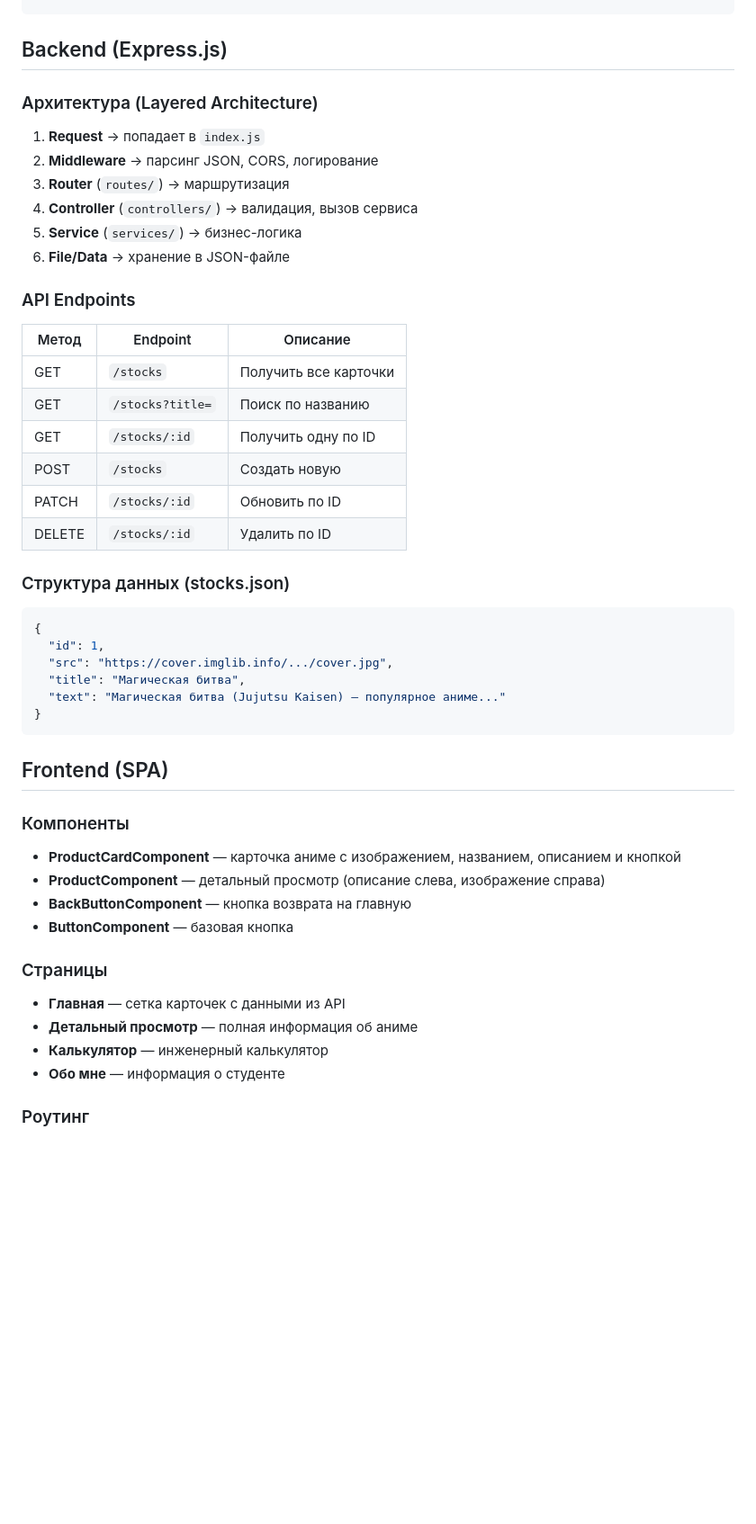
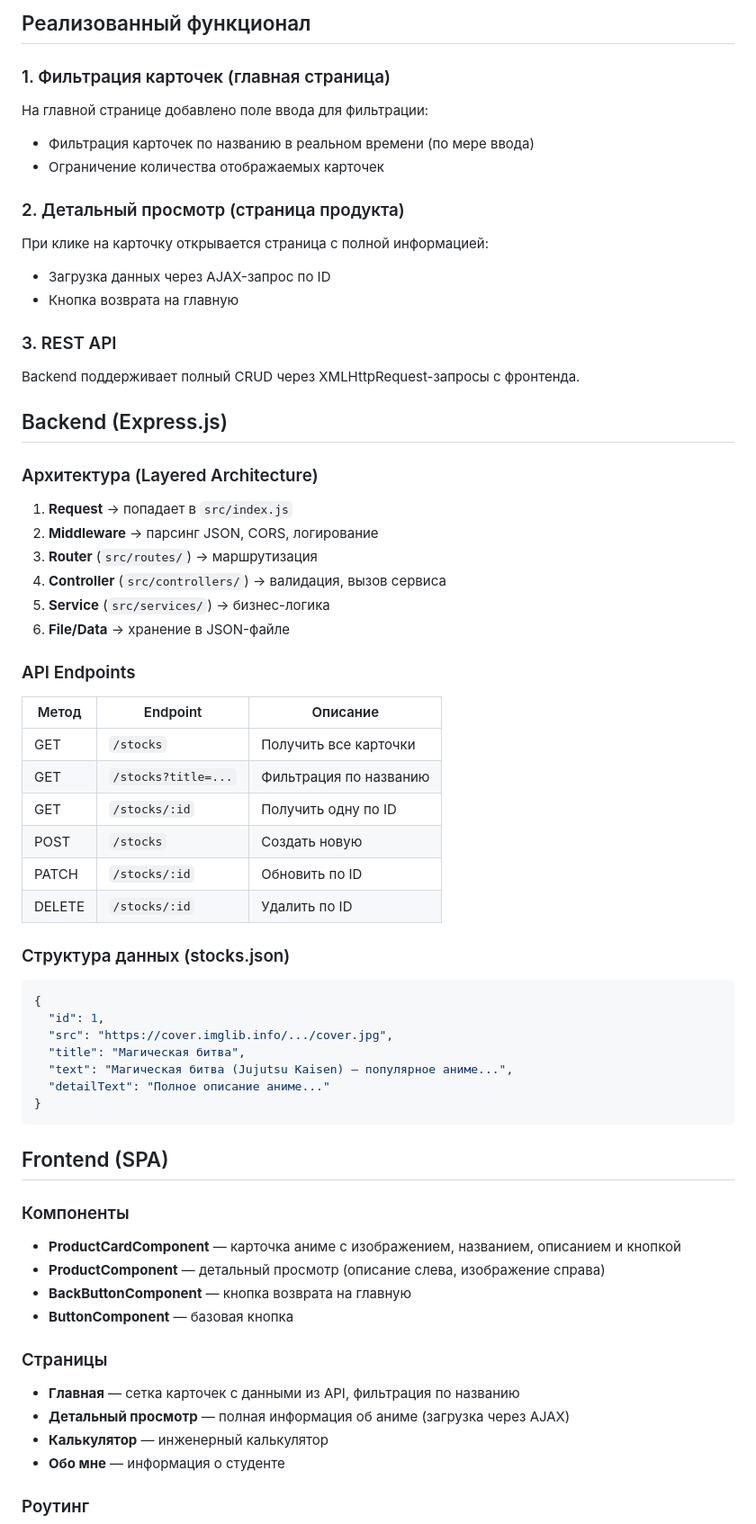
Before and after one commit to DJava2104/iu5ts-64b-psp, a Markdown page: readme.md, the part around one of its changes. Shown at 90% size. GitHub-like rendering; blank space fills up the shorter version.

````diff
--- a/readme.md
+++ b/readme.md
@@ -45,24 +68,39 @@ iu5ts-64b-psp/
+## Реализованный функционал
+
+### 1. Фильтрация карточек (главная страница)
+На главной странице добавлено поле ввода для фильтрации:
+- Фильтрация карточек по названию в реальном времени (по мере ввода)
+- Ограничение количества отображаемых карточек
+
+### 2. Детальный просмотр (страница продукта)
+При клике на карточку открывается страница с полной информацией:
+- Загрузка данных через AJAX-запрос по ID
+- Кнопка возврата на главную
+
+### 3. REST API
+Backend поддерживает полный CRUD через XMLHttpRequest-запросы с фронтенда.
+
 ## Backend (Express.js)
 
 ### Архитектура (Layered Architecture)
 
-1. **Request** → попадает в `index.js`
+1. **Request** → попадает в `src/index.js`
 2. **Middleware** → парсинг JSON, CORS, логирование
-3. **Router** (`routes/`) → маршрутизация
-4. **Controller** (`controllers/`) → валидация, вызов сервиса
-5. **Service** (`services/`) → бизнес-логика
+3. **Router** (`src/routes/`) → маршрутизация
+4. **Controller** (`src/controllers/`) → валидация, вызов сервиса
+5. **Service** (`src/services/`) → бизнес-логика
 6. **File/Data** → хранение в JSON-файле
 
 ### API Endpoints
 
-| Метод   | Endpoint          | Описание               |
-|---------|-------------------|------------------------|
-| GET     | `/stocks`         | Получить все карточки   |
-| GET     | `/stocks?title=`  | Поиск по названию      |
-| GET     | `/stocks/:id`     | Получить одну по ID     |
-| POST    | `/stocks`         | Создать новую          |
-| PATCH   | `/stocks/:id`     | Обновить по ID         |
-| DELETE  | `/stocks/:id`     | Удалить по ID          |
+| Метод   | Endpoint               | Описание               |
+|---------|------------------------|------------------------|
+| GET     | `/stocks`              | Получить все карточки   |
+| GET     | `/stocks?title=...`   | Фильтрация по названию  |
+| GET     | `/stocks/:id`          | Получить одну по ID     |
+| POST    | `/stocks`              | Создать новую           |
+| PATCH   | `/stocks/:id`          | Обновить по ID          |
+| DELETE  | `/stocks/:id`          | Удалить по ID           |
 
 ### Структура данных (stocks.json)
 
@@ -71,7 +109,8 @@ iu5ts-64b-psp/
   "id": 1,
   "src": "https://cover.imglib.info/.../cover.jpg",
   "title": "Магическая битва",
-  "text": "Магическая битва (Jujutsu Kaisen) — популярное аниме..."
+  "text": "Магическая битва (Jujutsu Kaisen) — популярное аниме...",
+  "detailText": "Полное описание аниме..."
 }
 ```
 
@@ -86,8 +125,8 @@ iu5ts-64b-psp/
 
 ### Страницы
 
-- **Главная** — сетка карточек с данными из API
-- **Детальный просмотр** — полная информация об аниме
+- **Главная** — сетка карточек с данными из API, фильтрация по названию
+- **Детальный просмотр** — полная информация об аниме (загрузка через AJAX)
 - **Калькулятор** — инженерный калькулятор
 - **Обо мне** — информация о студенте
 
````
Also changed, not shown: other parts of readme.md (+36 -16 lines).
